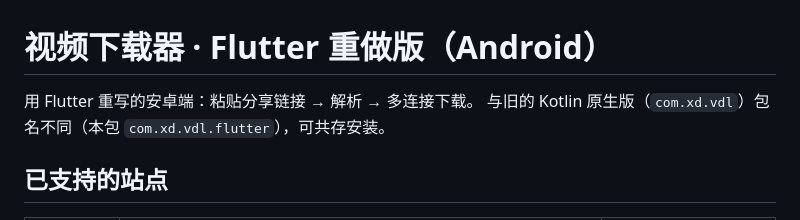
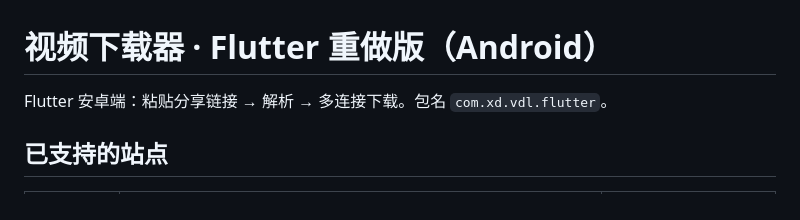
Before and after one commit to LOKOP10/downloader, a Markdown page: flutter_app/README.md, the part around the change. Rendered like a GitHub page.

```diff
--- a/flutter_app/README.md
+++ b/flutter_app/README.md
@@ -1,7 +1,6 @@
 # 视频下载器 · Flutter 重做版（Android）
 
-用 Flutter 重写的安卓端：粘贴分享链接 → 解析 → 多连接下载。
-与旧的 Kotlin 原生版（`com.xd.vdl`）包名不同（本包 `com.xd.vdl.flutter`），可共存安装。
+Flutter 安卓端：粘贴分享链接 → 解析 → 多连接下载。包名 `com.xd.vdl.flutter`。
 
 ## 已支持的站点
 
```
Also changed, not shown: README.md (+4 -5 lines).
